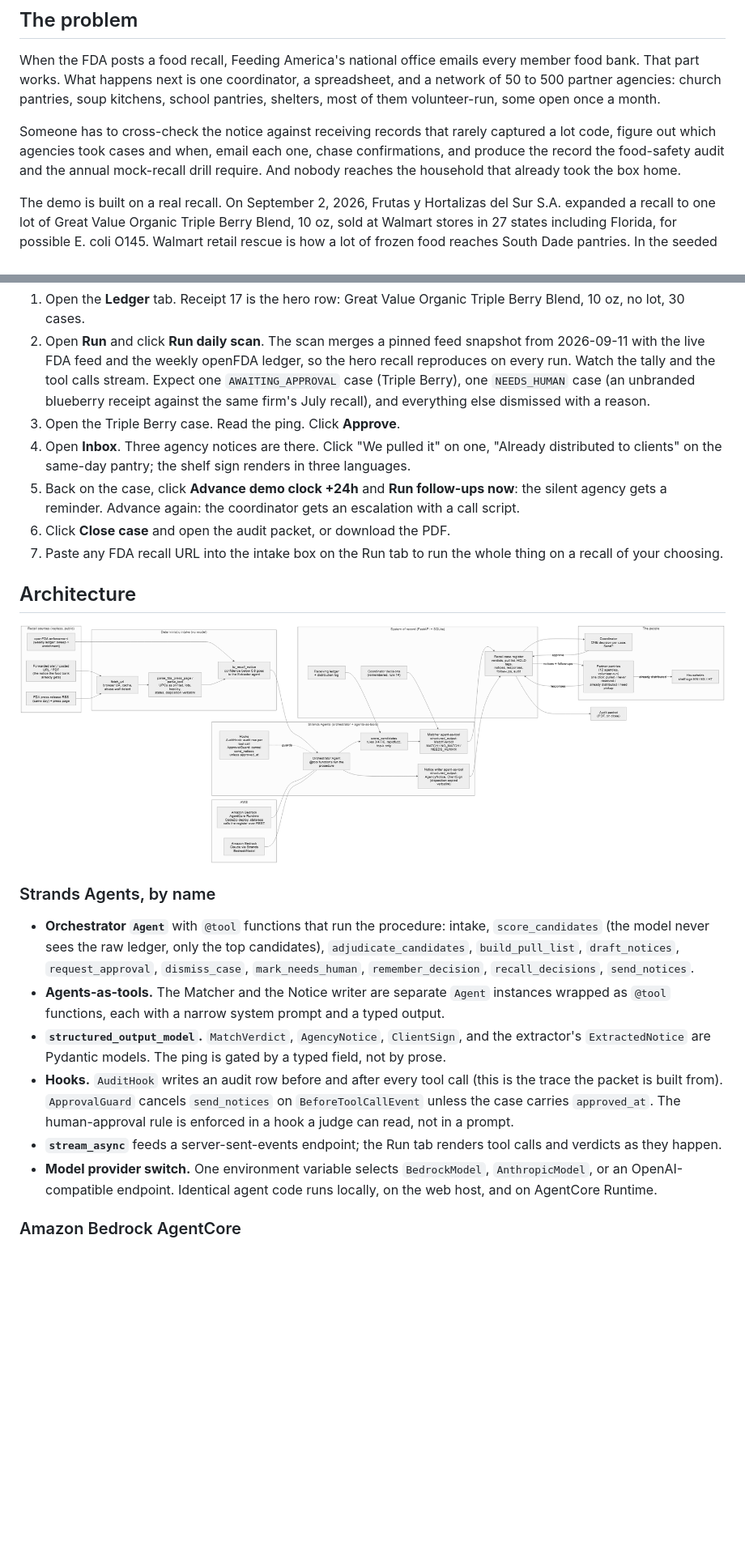
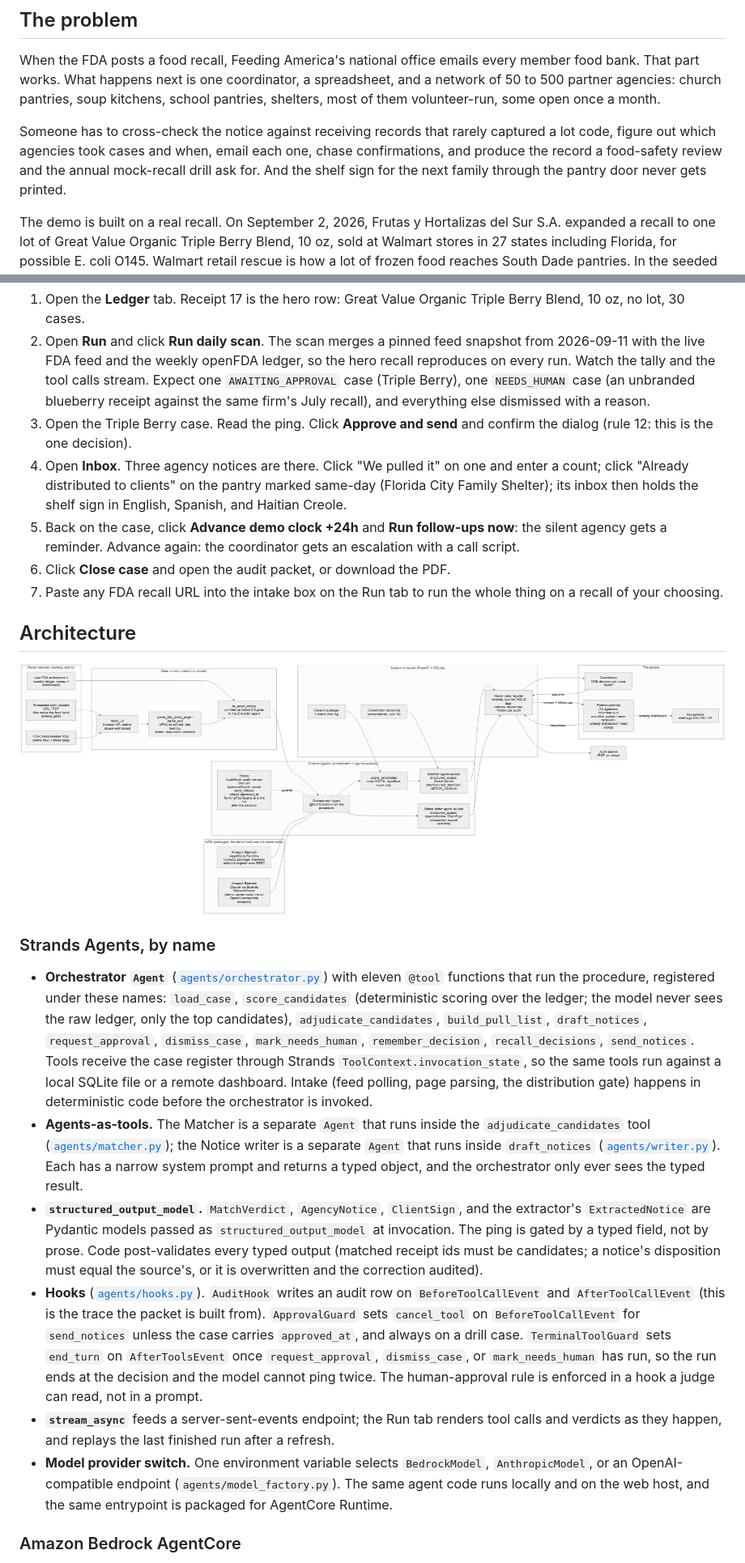
Before and after one commit to claygeo/recall-relay, a Markdown page: README.md, 2 parts joined by grey strips. Shown at 81% size. GitHub-like rendering; pictures changed too: docs/architecture.png; blank space fills up the shorter version.

```diff
--- a/README.md
+++ b/README.md
@@ -16,7 +16,7 @@ Built for the AWS **Agents for Humans** hackathon, Good Neighbor track, Septembe
 
 When the FDA posts a food recall, Feeding America's national office emails every member food bank. That part works. What happens next is one coordinator, a spreadsheet, and a network of 50 to 500 partner agencies: church pantries, soup kitchens, school pantries, shelters, most of them volunteer-run, some open once a month.
 
-Someone has to cross-check the notice against receiving records that rarely captured a lot code, figure out which agencies took cases and when, email each one, chase confirmations, and produce the record the food-safety audit and the annual mock-recall drill require. And nobody reaches the household that already took the box home.
+Someone has to cross-check the notice against receiving records that rarely captured a lot code, figure out which agencies took cases and when, email each one, chase confirmations, and produce the record a food-safety review and the annual mock-recall drill ask for. And the shelf sign for the next family through the pantry door never gets printed.
 
 The demo is built on a real recall. On September 2, 2026, Frutas y Hortalizas del Sur S.A. expanded a recall to one lot of Great Value Organic Triple Berry Blend, 10 oz, sold at Walmart stores in 27 states including Florida, for possible E. coli O145. Walmart retail rescue is how a lot of frozen food reaches South Dade pantries. In the seeded ledger, 30 cases arrived August 24 with no lot code on the receipt, and 22 of them shipped to three pantries between August 26 and September 4. That last shipment went out two days after the press release, because nobody had cross-checked the ledger. That is the whole problem in one row.
 
@@ -66,8 +68,8 @@ The live demo is public and read-only until you click something. The expensive a
 
 1. Open the **Ledger** tab. Receipt 17 is the hero row: Great Value Organic Triple Berry Blend, 10 oz, no lot, 30 cases.
 2. Open **Run** and click **Run daily scan**. The scan merges a pinned feed snapshot from 2026-09-11 with the live FDA feed and the weekly openFDA ledger, so the hero recall reproduces on every run. Watch the tally and the tool calls stream. Expect one `AWAITING_APPROVAL` case (Triple Berry), one `NEEDS_HUMAN` case (an unbranded blueberry receipt against the same firm's July recall), and everything else dismissed with a reason.
-3. Open the Triple Berry case. Read the ping. Click **Approve**.
-4. Open **Inbox**. Three agency notices are there. Click "We pulled it" on one, "Already distributed to clients" on the same-day pantry; the shelf sign renders in three languages.
+3. Open the Triple Berry case. Read the ping. Click **Approve and send** and confirm the dialog (rule 12: this is the one decision).
+4. Open **Inbox**. Three agency notices are there. Click "We pulled it" on one and enter a count; click "Already distributed to clients" on the pantry marked same-day (Florida City Family Shelter); its inbox then holds the shelf sign in English, Spanish, and Haitian Creole.
 5. Back on the case, click **Advance demo clock +24h** and **Run follow-ups now**: the silent agency gets a reminder. Advance again: the coordinator gets an escalation with a call script.
 6. Click **Close case** and open the audit packet, or download the PDF.
 7. Paste any FDA recall URL into the intake box on the Run tab to run the whole thing on a recall of your choosing.
@@ -78,12 +80,12 @@ The live demo is public and read-only until you click something. The expensive a
 
 ### Strands Agents, by name
 
-- **Orchestrator `Agent`** with `@tool` functions that run the procedure: intake, `score_candidates` (the model never sees the raw ledger, only the top candidates), `adjudicate_candidates`, `build_pull_list`, `draft_notices`, `request_approval`, `dismiss_case`, `mark_needs_human`, `remember_decision`, `recall_decisions`, `send_notices`.
-- **Agents-as-tools.** The Matcher and the Notice writer are separate `Agent` instances wrapped as `@tool` functions, each with a narrow system prompt and a typed output.
-- **`structured_output_model`.** `MatchVerdict`, `AgencyNotice`, `ClientSign`, and the extractor's `ExtractedNotice` are Pydantic models. The ping is gated by a typed field, not by prose.
-- **Hooks.** `AuditHook` writes an audit row before and after every tool call (this is the trace the packet is built from). `ApprovalGuard` cancels `send_notices` on `BeforeToolCallEvent` unless the case carries `approved_at`. The human-approval rule is enforced in a hook a judge can read, not in a prompt.
-- **`stream_async`** feeds a server-sent-events endpoint; the Run tab renders tool calls and verdicts as they happen.
-- **Model provider switch.** One environment variable selects `BedrockModel`, `AnthropicModel`, or an OpenAI-compatible endpoint. Identical agent code runs locally, on the web host, and on AgentCore Runtime.
+- **Orchestrator `Agent`** ([`agents/orchestrator.py`](app/recall_relay/agents/orchestrator.py)) with eleven `@tool` functions that run the procedure, registered under these names: `load_case`, `score_candidates` (deterministic scoring over the ledger; the model never sees the raw ledger, only the top candidates), `adjudicate_candidates`, `build_pull_list`, `draft_notices`, `request_approval`, `dismiss_case`, `mark_needs_human`, `remember_decision`, `recall_decisions`, `send_notices`. Tools receive the case register through Strands `ToolContext.invocation_state`, so the same tools run against a local SQLite file or a remote dashboard. Intake (feed polling, page parsing, the distribution gate) happens in deterministic code before the orchestrator is invoked.
+- **Agents-as-tools.** The Matcher is a separate `Agent` that runs inside the `adjudicate_candidates` tool ([`agents/matcher.py`](app/recall_relay/agents/matcher.py)); the Notice writer is a separate `Agent` that runs inside `draft_notices` ([`agents/writer.py`](app/recall_relay/agents/writer.py)). Each has a narrow system prompt and returns a typed object, and the orchestrator only ever sees the typed result.
+- **`structured_output_model`.** `MatchVerdict`, `AgencyNotice`, `ClientSign`, and the extractor's `ExtractedNotice` are Pydantic models passed as `structured_output_model` at invocation. The ping is gated by a typed field, not by prose. Code post-validates every typed output (matched receipt ids must be candidates; a notice's disposition must equal the source's, or it is overwritten and the correction audited).
+- **Hooks** ([`agents/hooks.py`](app/recall_relay/agents/hooks.py)). `AuditHook` writes an audit row on `BeforeToolCallEvent` and `AfterToolCallEvent` (this is the trace the packet is built from). `ApprovalGuard` sets `cancel_tool` on `BeforeToolCallEvent` for `send_notices` unless the case carries `approved_at`, and always on a drill case. `TerminalToolGuard` sets `end_turn` on `AfterToolsEvent` once `request_approval`, `dismiss_case`, or `mark_needs_human` has run, so the run ends at the decision and the model cannot ping twice. The human-approval rule is enforced in a hook a judge can read, not in a prompt.
+- **`stream_async`** feeds a server-sent-events endpoint; the Run tab renders tool calls and verdicts as they happen, and replays the last finished run after a refresh.
+- **Model provider switch.** One environment variable selects `BedrockModel`, `AnthropicModel`, or an OpenAI-compatible endpoint (`agents/model_factory.py`). The same agent code runs locally and on the web host, and the same entrypoint is packaged for AgentCore Runtime.
 
 ### Amazon Bedrock AgentCore
 
```
Also changed, not shown: other parts of README.md (+31 -15 lines), docs/DEVPOST.md (+4 -4 lines), 4 other files.
